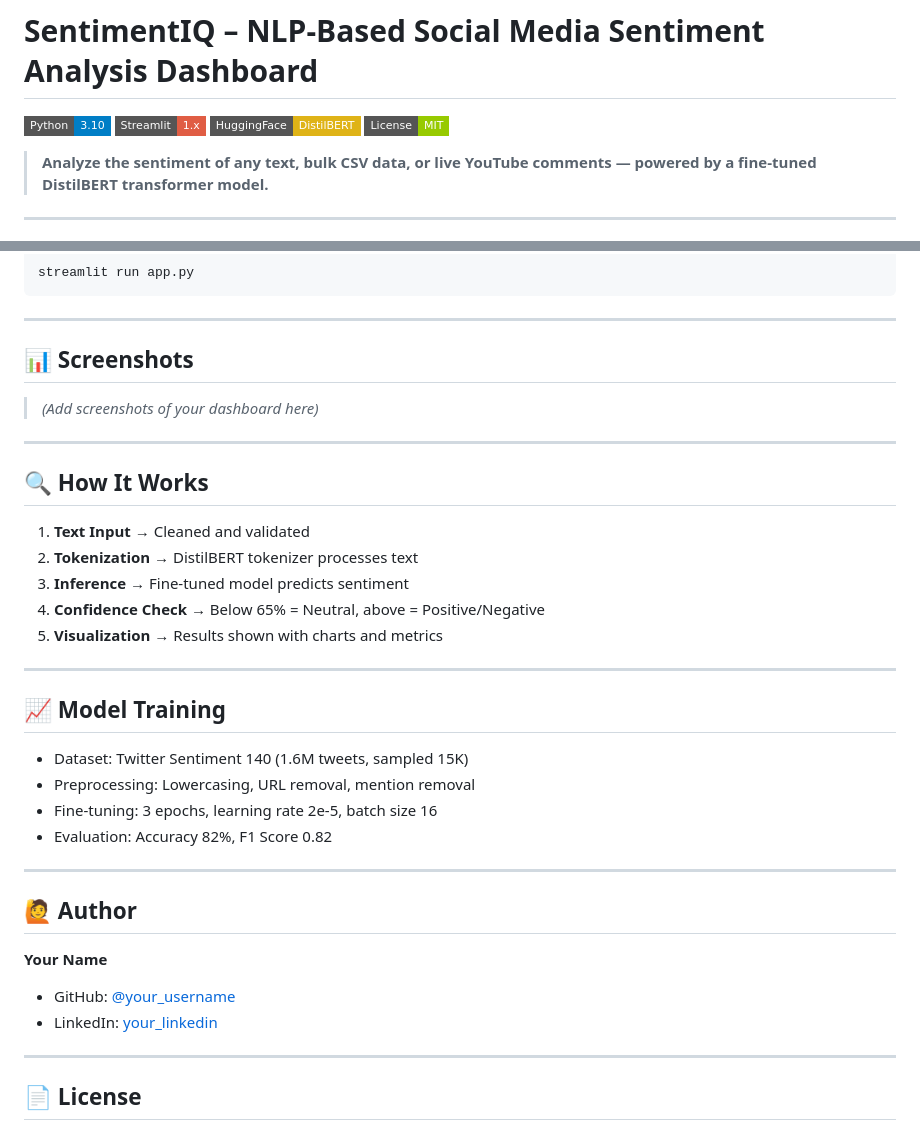
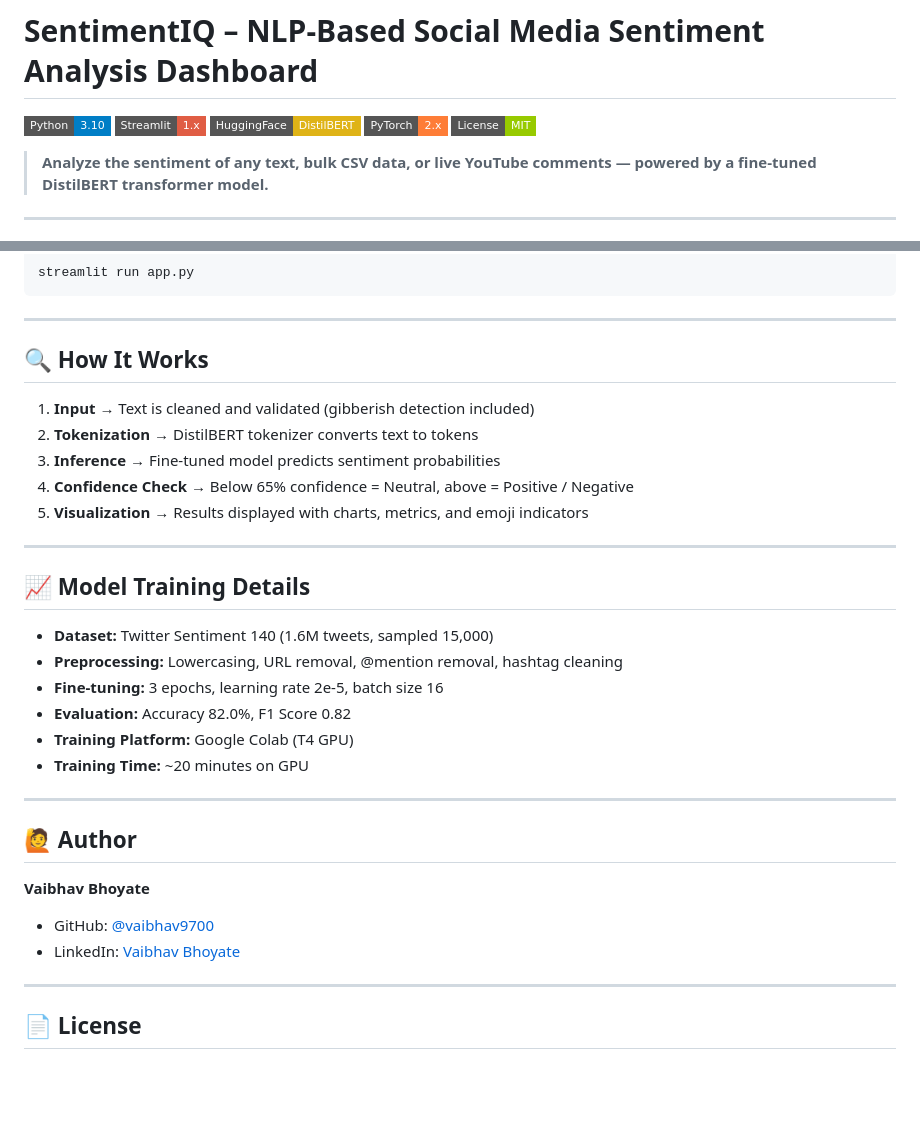
Before and after one commit to vaibhavv-labs/sentimentiq-dashboard, a Markdown page: README.md, 2 parts joined by grey strips. Drawn GitHub-style; badges without logos; blank space fills up the shorter version.

```diff
--- a/README.md
+++ b/README.md
@@ -3,6 +3,7 @@
 ![Python](https://img.shields.io/badge/Python-3.10-blue?style=flat-square&logo=python)
 ![Streamlit](https://img.shields.io/badge/Streamlit-1.x-red?style=flat-square&logo=streamlit)
 ![HuggingFace](https://img.shields.io/badge/HuggingFace-DistilBERT-yellow?style=flat-square&logo=huggingface)
+![PyTorch](https://img.shields.io/badge/PyTorch-2.x-orange?style=flat-square&logo=pytorch)
 ![License](https://img.shields.io/badge/License-MIT-green?style=flat-square)
 
 > **Analyze the sentiment of any text, bulk CSV data, or live YouTube comments — powered by a fine-tuned DistilBERT transformer model.**
@@ -95,36 +100,32 @@ streamlit run app.py
 
 ---
 
-## 📊 Screenshots
+## 🔍 How It Works
 
-> *(Add screenshots of your dashboard here)*
+1. **Input** → Text is cleaned and validated (gibberish detection included)
+2. **Tokenization** → DistilBERT tokenizer converts text to tokens
+3. **Inference** → Fine-tuned model predicts sentiment probabilities
+4. **Confidence Check** → Below 65% confidence = Neutral, above = Positive / Negative
+5. **Visualization** → Results displayed with charts, metrics, and emoji indicators
 
 ---
 
-## 🔍 How It Works
+## 📈 Model Training Details
 
-1. **Text Input** → Cleaned and validated
-2. **Tokenization** → DistilBERT tokenizer processes text
-3. **Inference** → Fine-tuned model predicts sentiment
-4. **Confidence Check** → Below 65% = Neutral, above = Positive/Negative
-5. **Visualization** → Results shown with charts and metrics
-
----
-
-## 📈 Model Training
-
-- Dataset: Twitter Sentiment 140 (1.6M tweets, sampled 15K)
-- Preprocessing: Lowercasing, URL removal, mention removal
-- Fine-tuning: 3 epochs, learning rate 2e-5, batch size 16
-- Evaluation: Accuracy 82%, F1 Score 0.82
+- **Dataset:** Twitter Sentiment 140 (1.6M tweets, sampled 15,000)
+- **Preprocessing:** Lowercasing, URL removal, @mention removal, hashtag cleaning
+- **Fine-tuning:** 3 epochs, learning rate 2e-5, batch size 16
+- **Evaluation:** Accuracy 82.0%, F1 Score 0.82
+- **Training Platform:** Google Colab (T4 GPU)
+- **Training Time:** ~20 minutes on GPU
 
 ---
 
 ## 🙋 Author
 
-**Your Name**
-- GitHub: [@your_username](https://github.com/your_username)
-- LinkedIn: [your_linkedin](https://linkedin.com/in/your_linkedin)
+**Vaibhav Bhoyate**
+- GitHub: [@vaibhav9700](https://github.com/vaibhav9700)
+- LinkedIn: [Vaibhav Bhoyate](https://linkedin.com/in/vaibhav-bhoyate)
 
 ---
 
```
Also changed, not shown: other parts of README.md (+12 -8 lines).
